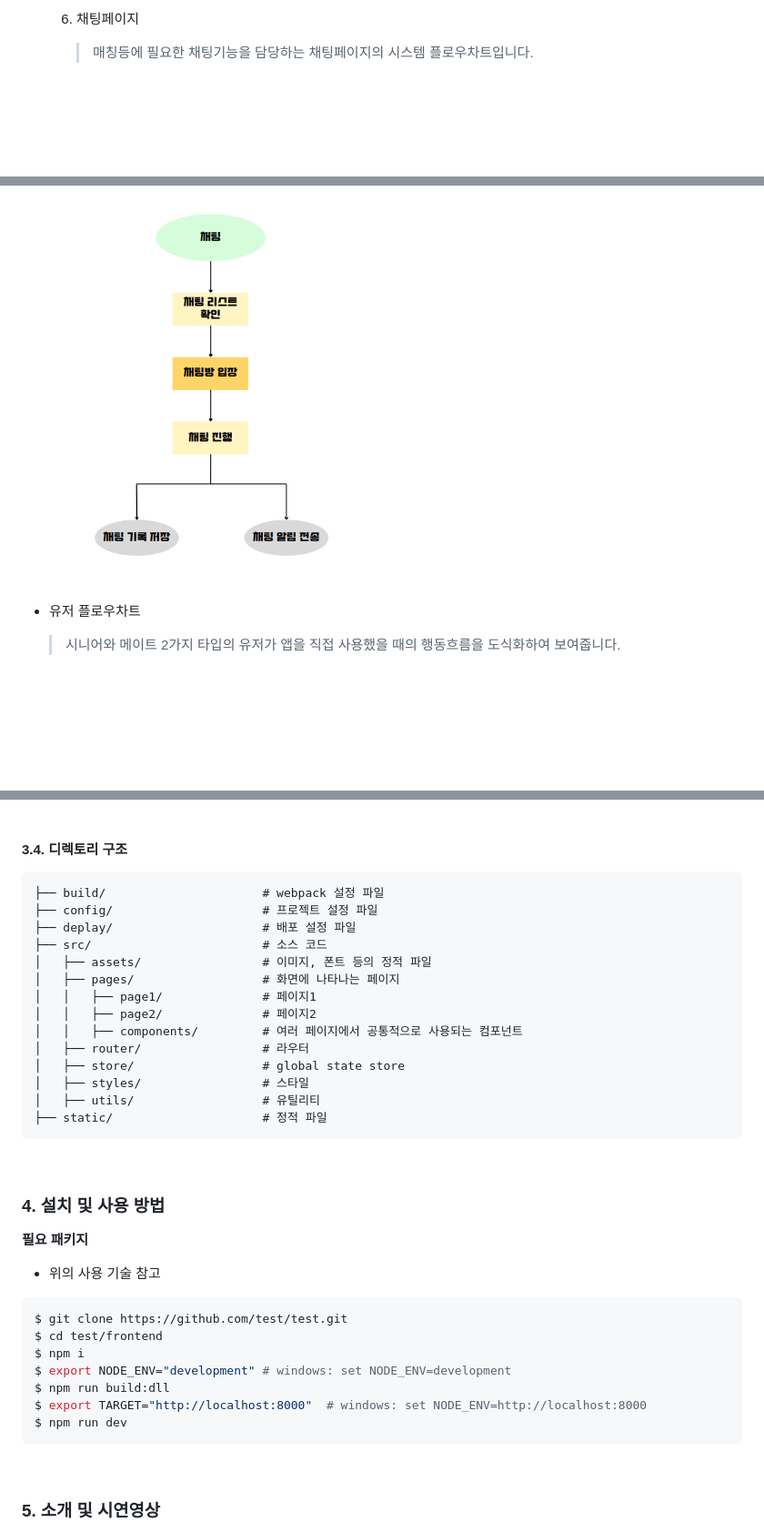
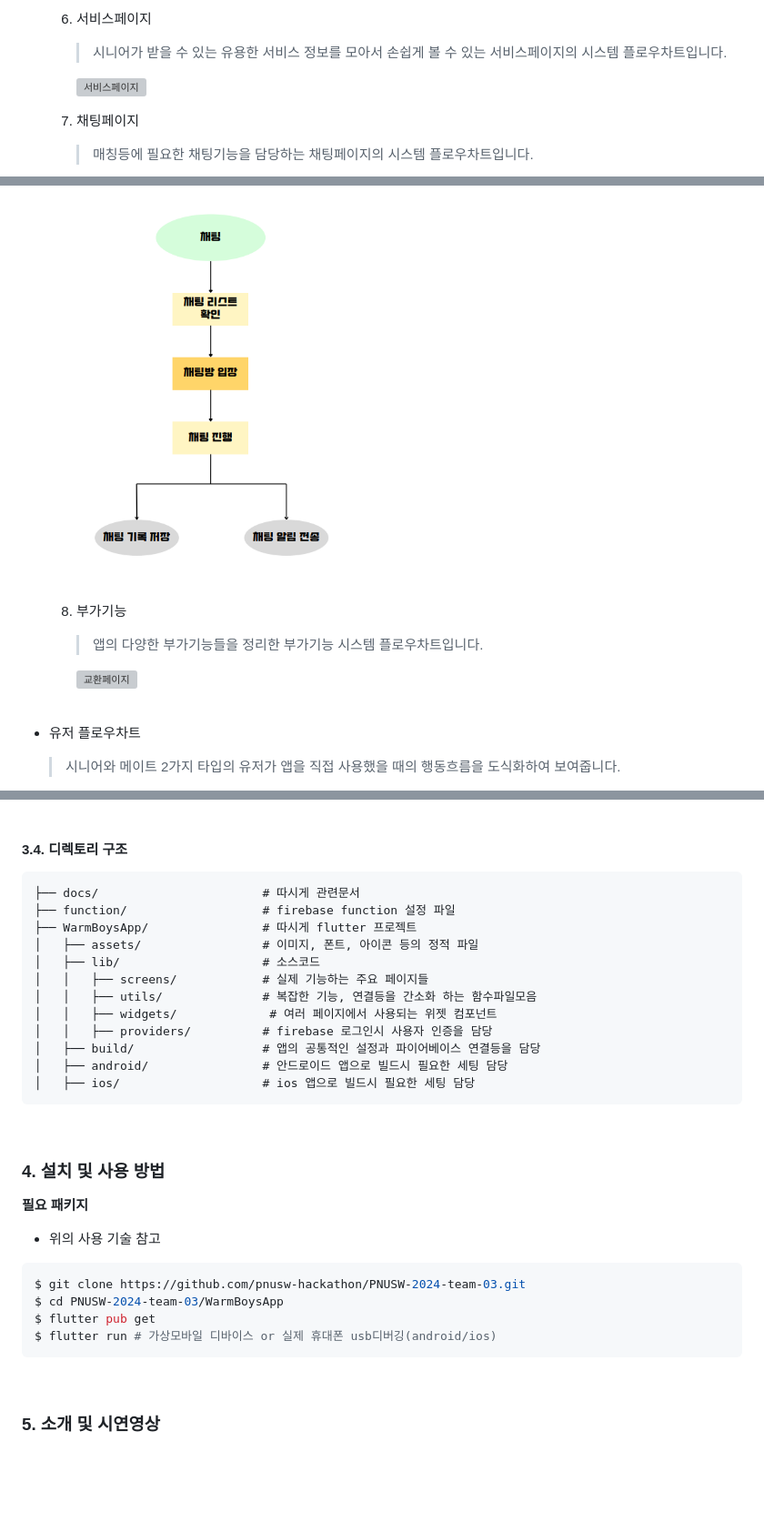
Before and after one commit to yujin10311/PNUSW-2024-team-05, a Markdown page: README.md, 3 parts joined by grey strips. Shown at 91% size. Drawn GitHub-style; blank space fills up the shorter version; grey boxes are pictures that could not be loaded.

Commit message:
Update README.md
리포지토리와 플로우차트 업데이트

````diff
--- a/README.md
+++ b/README.md
@@ -199,8 +199,16 @@
 
-  6. 채팅페이지
+  6. 서비스페이지
+      > 시니어가 받을 수 있는 유용한 서비스 정보를 모아서 손쉽게 볼 수 있는 서비스페이지의 시스템 플로우차트입니다.
+      <img width="800px" alt="서비스페이지" src="docs/readmeAssets/서비스페이지.png" />
+
+  7. 채팅페이지
       > 매칭등에 필요한 채팅기능을 담당하는 채팅페이지의 시스템 플로우차트입니다.
       <img width="300px" alt="채팅페이지" src="docs/readmeAssets/채팅페이지 플로우차트.png" />
-      <br>
+
+  8. 부가기능
+      > 앱의 다양한 부가기능들을 정리한 부가기능 시스템 플로우차트입니다.
+      <img width="800px" alt="교환페이지" src="docs/readmeAssets/부가기능.png" />
+    <br>
 
 - 유저 플로우차트
   > 시니어와 메이트 2가지 타입의 유저가 앱을 직접 사용했을 때의 행동흐름을 도식화하여 보여줍니다.
@@ -271,20 +279,18 @@
 
 #### 3.4. 디렉토리 구조
 ```
-├── build/                      # webpack 설정 파일
-├── config/                     # 프로젝트 설정 파일
-├── deplay/                     # 배포 설정 파일
-├── src/                        # 소스 코드
-│   ├── assets/                 # 이미지, 폰트 등의 정적 파일
-│   ├── pages/                  # 화면에 나타나는 페이지
-│   │   ├── page1/              # 페이지1
-│   │   ├── page2/              # 페이지2
-│   │   ├── components/         # 여러 페이지에서 공통적으로 사용되는 컴포넌트
-│   ├── router/                 # 라우터
-│   ├── store/                  # global state store
-│   ├── styles/                 # 스타일
-│   ├── utils/                  # 유틸리티
-├── static/                     # 정적 파일
+├── docs/                       # 따시게 관련문서
+├── function/                   # firebase function 설정 파일
+├── WarmBoysApp/                # 따시게 flutter 프로젝트
+│   ├── assets/                 # 이미지, 폰트, 아이콘 등의 정적 파일
+│   ├── lib/                    # 소스코드
+│   │   ├── screens/            # 실제 기능하는 주요 페이지들
+│   │   ├── utils/              # 복잡한 기능, 연결등을 간소화 하는 함수파일모음
+│   │   ├── widgets/             # 여러 페이지에서 사용되는 위젯 컴포넌트
+│   │   ├── providers/          # firebase 로그인시 사용자 인증을 담당
+│   ├── build/                  # 앱의 공통적인 설정과 파이어베이스 연결등을 담당
+│   ├── android/                # 안드로이드 앱으로 빌드시 필요한 세팅 담당
+│   ├── ios/                    # ios 앱으로 빌드시 필요한 세팅 담당
 ```
 <br/>
 
@@ -294,13 +300,10 @@
 - 위의 사용 기술 참고
 
 ```bash
-$ git clone https://github.com/test/test.git
-$ cd test/frontend
-$ npm i
-$ export NODE_ENV="development" # windows: set NODE_ENV=development
-$ npm run build:dll
-$ export TARGET="http://localhost:8000"  # windows: set NODE_ENV=http://localhost:8000
-$ npm run dev
+$ git clone https://github.com/pnusw-hackathon/PNUSW-2024-team-03.git
+$ cd PNUSW-2024-team-03/WarmBoysApp
+$ flutter pub get
+$ flutter run # 가상모바일 디바이스 or 실제 휴대폰 usb디버깅(android/ios)
 ```
 <br/>
 
````
Also changed, not shown: other parts of README.md (+3 -3 lines).
